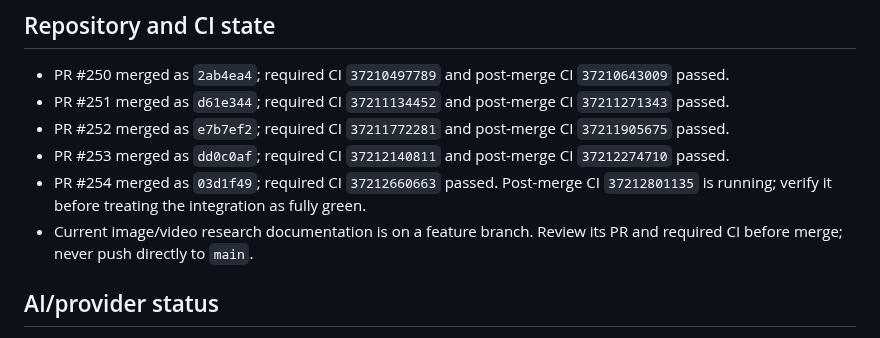
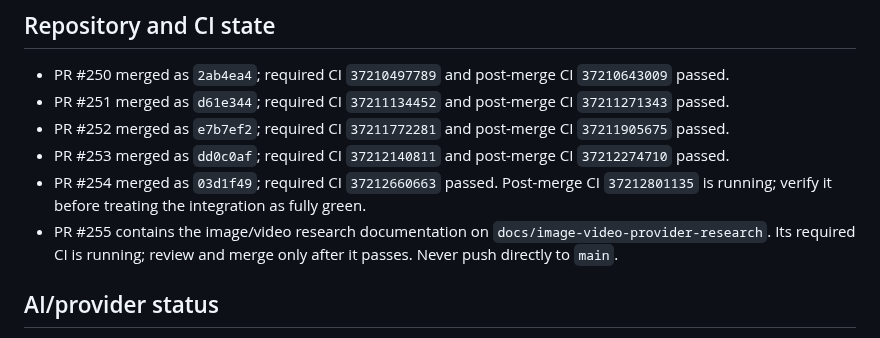
Before and after one commit to ugurkbcgl-hub/growthtwin, a Markdown page: docs/continuity/STATE.md, the part around one of its changes. Drawn GitHub-style.

Commit message:
docs: track image video research PR

```diff
--- a/docs/continuity/STATE.md
+++ b/docs/continuity/STATE.md
@@ -22,8 +22,9 @@ accounts, publication, media spend, or production AI use.
 - PR #254 merged as `03d1f49`; required CI `37212660663` passed. Post-merge CI
   `37212801135` is running; verify it before treating the integration as fully
   green.
-- Current image/video research documentation is on a feature branch. Review its
-  PR and required CI before merge; never push directly to `main`.
+- PR #255 contains the image/video research documentation on
+  `docs/image-video-provider-research`. Its required CI is running; review and
+  merge only after it passes. Never push directly to `main`.
 
 ## AI/provider status
 
```
Also changed, not shown: other parts of docs/continuity/STATE.md (+1 -1 lines).
